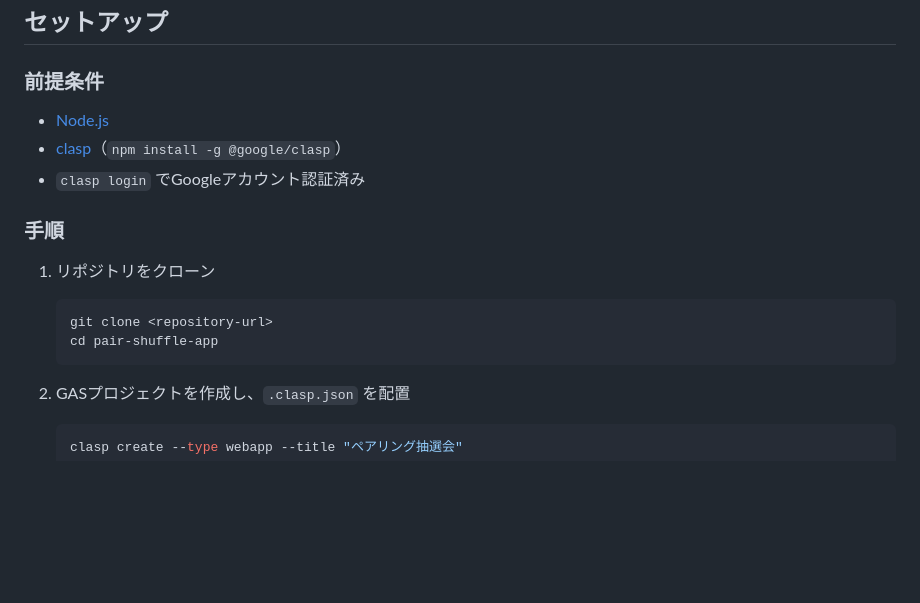
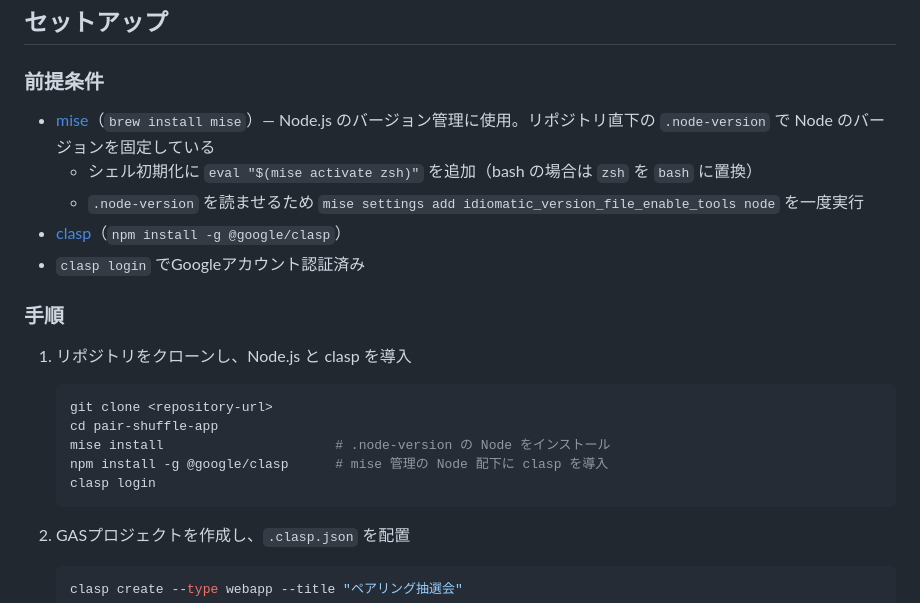
Before and after one commit to yoshiyasuko/pair-shaffule-app, a Markdown page: README.md, the part around the change. Drawn GitHub-style; blank space fills up the shorter version.

Commit message:
docs: describe mise-based Node.js setup
Document mise as the Node version manager in the README prerequisites
and setup steps, and record the .node-version file and its role for CI
in CLAUDE.md.

````diff
--- a/README.md
+++ b/README.md
@@ -27,17 +27,22 @@ Google スプレッドシートのメンバーリストからランダムにペ
 
 ### 前提条件
 
-- [Node.js](https://nodejs.org/)
+- [mise](https://mise.jdx.dev/)（`brew install mise`）— Node.js のバージョン管理に使用。リポジトリ直下の `.node-version` で Node のバージョンを固定している
+  - シェル初期化に `eval "$(mise activate zsh)"` を追加（bash の場合は `zsh` を `bash` に置換）
+  - `.node-version` を読ませるため `mise settings add idiomatic_version_file_enable_tools node` を一度実行
 - [clasp](https://github.com/google/clasp)（`npm install -g @google/clasp`）
 - `clasp login` でGoogleアカウント認証済み
 
 ### 手順
 
-1. リポジトリをクローン
+1. リポジトリをクローンし、Node.js と clasp を導入
 
    ```bash
    git clone <repository-url>
    cd pair-shuffle-app
+   mise install                      # .node-version の Node をインストール
+   npm install -g @google/clasp      # mise 管理の Node 配下に clasp を導入
+   clasp login
    ```
 
 2. GASプロジェクトを作成し、`.clasp.json` を配置
````
Also changed, not shown: CLAUDE.md (+3 -2 lines).
